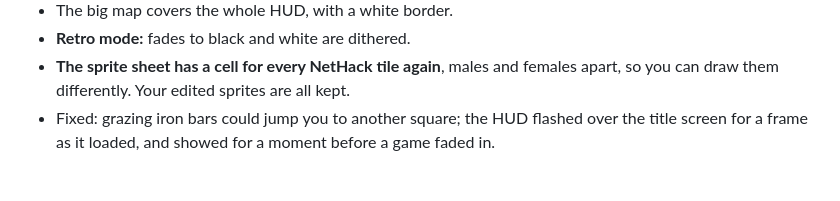
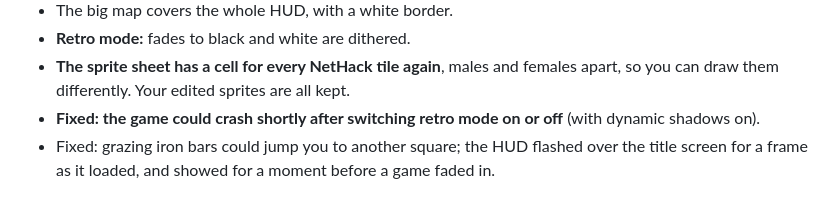
Before and after one commit to MrEveryDay98/VoxHack, a Markdown page: CHANGELOG.md, the part around the change. Rendered like a GitHub page.

Commit message:
Fixed: the game could crash shortly after switching retro mode on or off (a mesh reaching into the shadow renderer deleted with the switch)
Co-Authored-By: Claude Opus 5.5 <noreply@anthropic.com>

```diff
--- a/CHANGELOG.md
+++ b/CHANGELOG.md
@@ -18,6 +18,7 @@ Downloads: [GitHub releases](https://github.com/MrEveryDay98/VoxHack/releases)
 - The big map covers the whole HUD, with a white border.
 - **Retro mode:** fades to black and white are dithered.
 - **The sprite sheet has a cell for every NetHack tile again**, males and females apart, so you can draw them differently. Your edited sprites are all kept.
+- **Fixed: the game could crash shortly after switching retro mode on or off** (with dynamic shadows on).
 - Fixed: grazing iron bars could jump you to another square; the HUD flashed over the title screen for a frame as it loaded, and showed for a moment before a game faded in.
 
 ## v0.15.0 (alpha) - 2026-10-31
```
